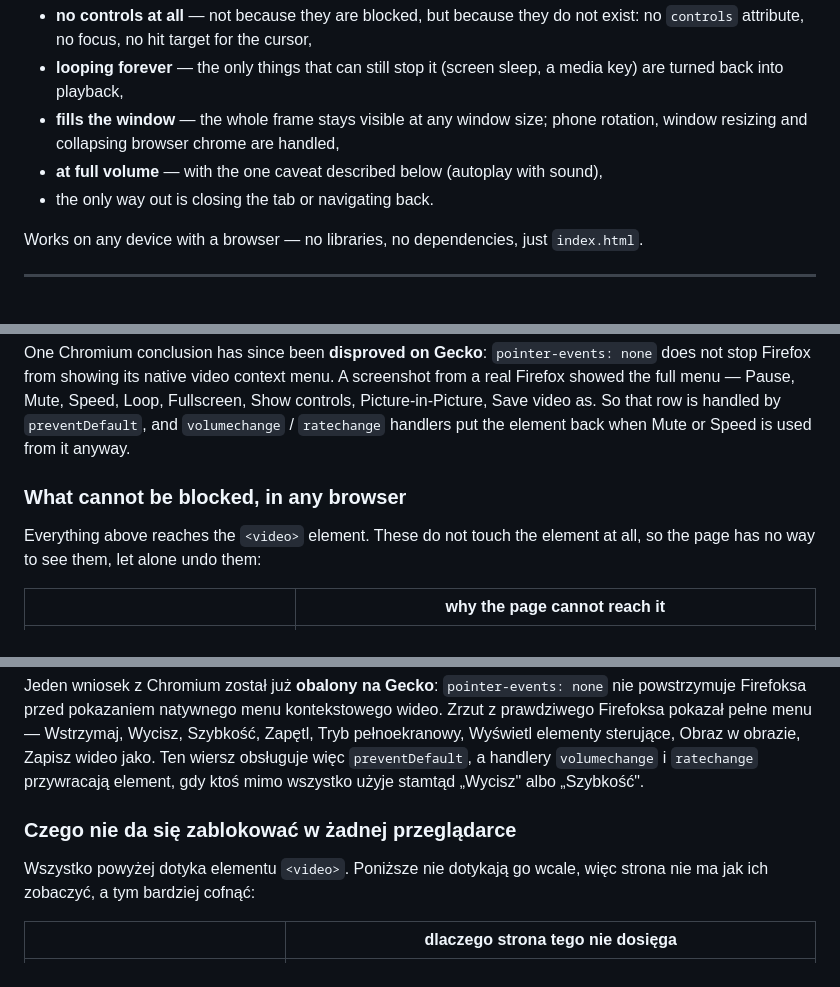
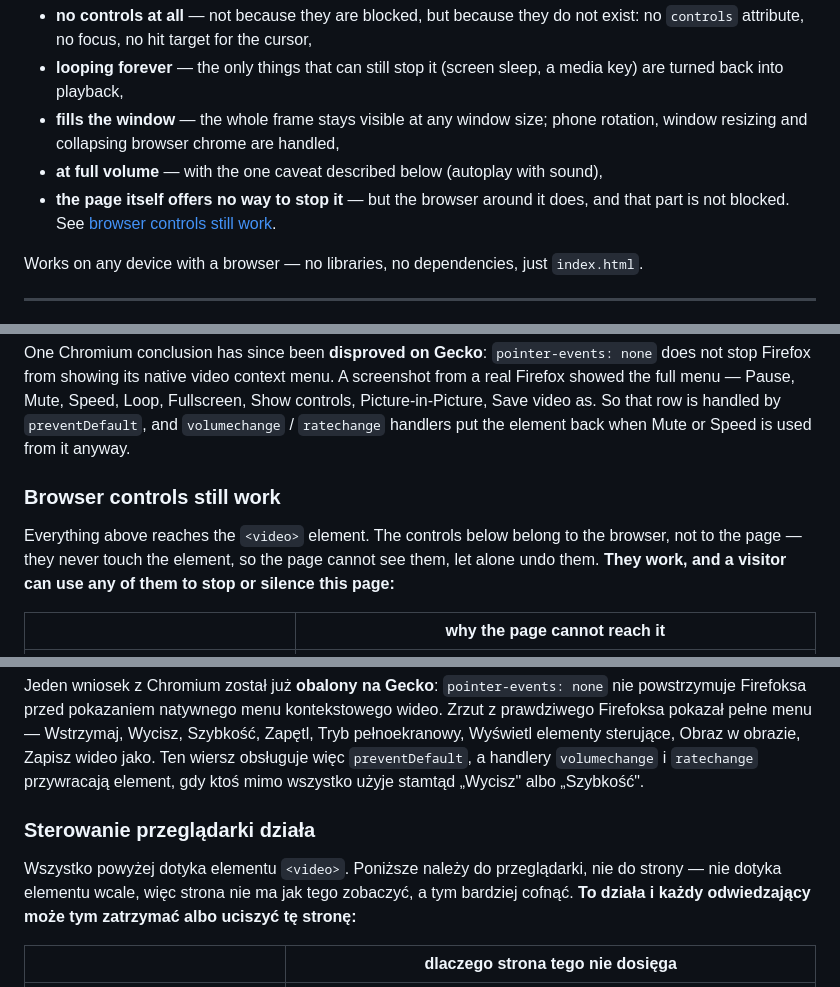
Before and after one commit to EnderNoch/rickthatrolls, a Markdown page: README.md, 3 parts joined by grey strips. Rendered like a GitHub page.

Commit message:
Say in the README that browser-level controls work
The intro claimed "the only way out is closing the tab or navigating back",
which is not true and has not been true for a while. Muting the tab, the
speaker icon on the tab, the OS mixer and Shift + right-click in Firefox all
work on this page, and none of them can be reached from page code.

The bullet now says the page offers no way to stop it while the browser
around it does, and links to the section covering that. The section itself
was headed "What cannot be blocked", framing it as a shortcoming; it is now
"Browser controls still work" and states positively that a visitor can use
any of them to stop or silence the page. Both languages.

Both sections also close by saying this is not a gap waiting to be filled: a
page runs in a sandboxed renderer with no access to browser chrome, and these
mechanisms are specified as they are precisely to stop pages like this one
from trapping people. Removing them means a different runtime — a kiosk
browser — not different page code.

Anchor targets verified against the real heading set, including the title
heading now that it carries a link.

Co-Authored-By: Claude Opus 5 <noreply@anthropic.com>
Claude-Session: https://claude.ai/code/session_01Akj9edXEGPTkVgUa9DvTV1

```diff
--- a/README.md
+++ b/README.md
@@ -8,7 +8,7 @@ A single-file GitHub Pages site that plays a video the moment you land on it:
 - **looping forever** — the only things that can still stop it (screen sleep, a media key) are turned back into playback,
 - **fills the window** — the whole frame stays visible at any window size; phone rotation, window resizing and collapsing browser chrome are handled,
 - **at full volume** — with the one caveat described below (autoplay with sound),
-- the only way out is closing the tab or navigating back.
+- **the page itself offers no way to stop it** — but the browser around it does, and that part is not blocked. See [browser controls still work](#browser-controls-still-work).
 
 Works on any device with a browser — no libraries, no dependencies, just `index.html`.
 
@@ -173,9 +173,9 @@ Nothing here is "blocked" — the features simply do not exist. That distinction
 
 One Chromium conclusion has since been **disproved on Gecko**: `pointer-events: none` does not stop Firefox from showing its native video context menu. A screenshot from a real Firefox showed the full menu — Pause, Mute, Speed, Loop, Fullscreen, Show controls, Picture-in-Picture, Save video as. So that row is handled by `preventDefault`, and `volumechange` / `ratechange` handlers put the element back when Mute or Speed is used from it anyway.
 
-### What cannot be blocked, in any browser
+### Browser controls still work
 
-Everything above reaches the `<video>` element. These do not touch the element at all, so the page has no way to see them, let alone undo them:
+Everything above reaches the `<video>` element. The controls below belong to the browser, not to the page — they never touch the element, so the page cannot see them, let alone undo them. **They work, and a visitor can use any of them to stop or silence this page:**
 
 | | why the page cannot reach it |
 |---|---|
@@ -424,9 +426,9 @@ Nic tu nie jest „zablokowane" — funkcji po prostu nie ma. To ważna różnic
 
 Jeden wniosek z Chromium został już **obalony na Gecko**: `pointer-events: none` nie powstrzymuje Firefoksa przed pokazaniem natywnego menu kontekstowego wideo. Zrzut z prawdziwego Firefoksa pokazał pełne menu — Wstrzymaj, Wycisz, Szybkość, Zapętl, Tryb pełnoekranowy, Wyświetl elementy sterujące, Obraz w obrazie, Zapisz wideo jako. Ten wiersz obsługuje więc `preventDefault`, a handlery `volumechange` i `ratechange` przywracają element, gdy ktoś mimo wszystko użyje stamtąd „Wycisz" albo „Szybkość".
 
-### Czego nie da się zablokować w żadnej przeglądarce
+### Sterowanie przeglądarki działa
 
-Wszystko powyżej dotyka elementu `<video>`. Poniższe nie dotykają go wcale, więc strona nie ma jak ich zobaczyć, a tym bardziej cofnąć:
+Wszystko powyżej dotyka elementu `<video>`. Poniższe należy do przeglądarki, nie do strony — nie dotyka elementu wcale, więc strona nie ma jak tego zobaczyć, a tym bardziej cofnąć. **To działa i każdy odwiedzający może tym zatrzymać albo uciszyć tę stronę:**
 
 | | dlaczego strona tego nie dosięga |
 |---|---|
```
Also changed, not shown: other parts of README.md (+5 -1 lines).
